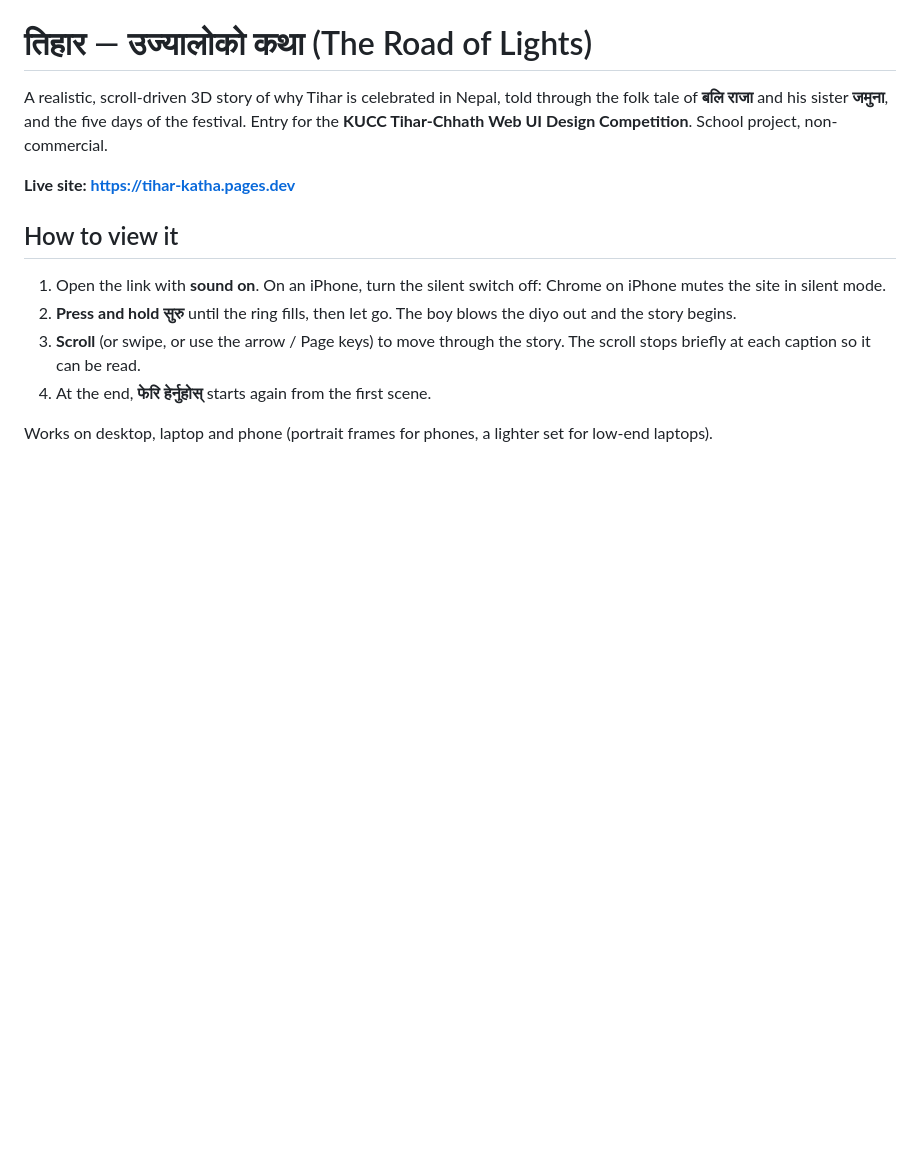
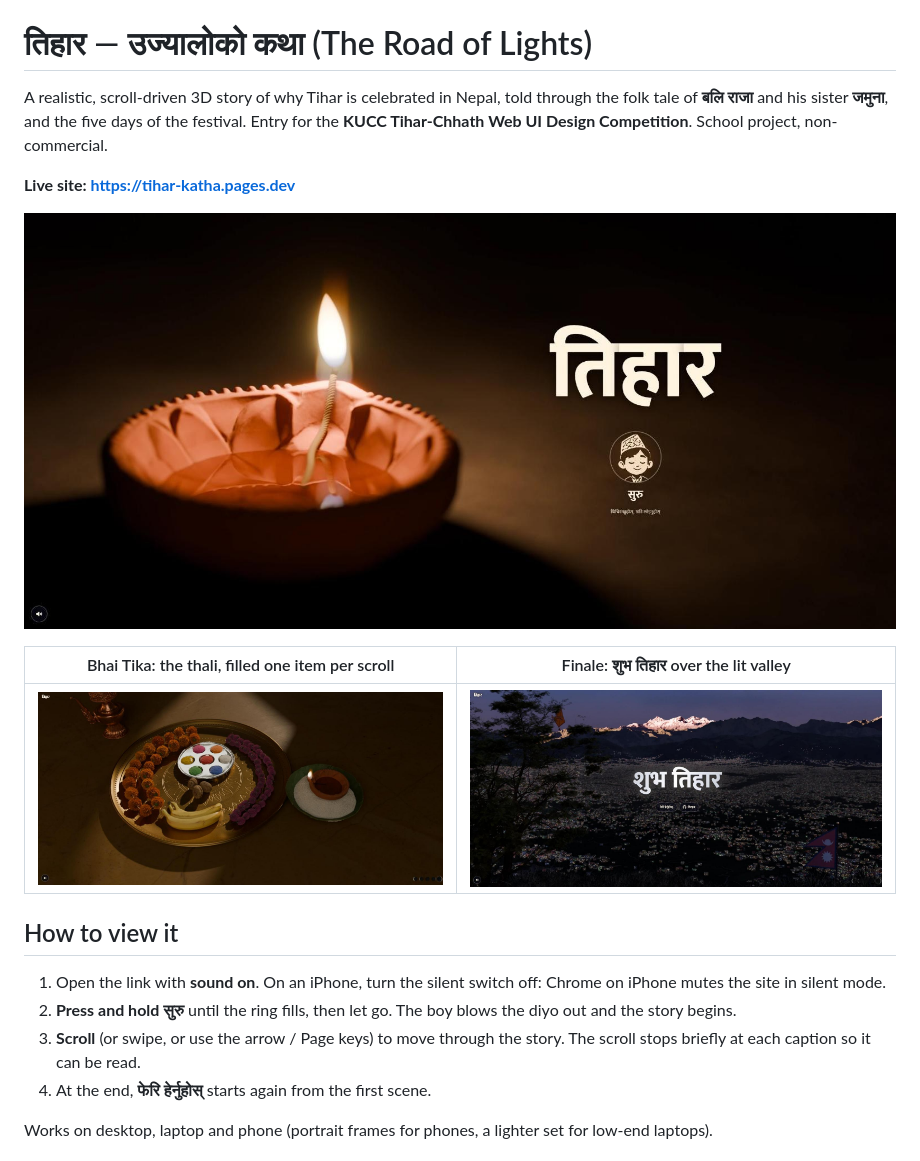
Before and after one commit to aashishdangal/tihar, a Markdown page: README.md, the part around the change. Drawn GitHub-style; pictures changed too: screenshots/01_enter.jpg (added), screenshots/02_bhaitika.jpg (added), screenshots/03_finale.jpg (added); blank space fills up the shorter version.

Commit message:
README: three screenshots of the live site
The enter gate, the Bhai Tika thali and the finale over the valley.

```diff
--- a/README.md
+++ b/README.md
@@ -5,6 +5,12 @@ the folk tale of **बलि राजा** and his sister **जमुना**,
 Entry for the **KUCC Tihar-Chhath Web UI Design Competition**. School project, non-commercial.
 
 **Live site: https://tihar-katha.pages.dev**
+
+![The enter gate: a clay diyo burning in the dark, the title तिहार and the सुरु control](screenshots/01_enter.jpg)
+
+| Bhai Tika: the thali, filled one item per scroll | Finale: शुभ तिहार over the lit valley |
+| --- | --- |
+| ![The Bhai Tika thali with seven-colour tika, marigold and makhamali garlands, and a diyo](screenshots/02_bhaitika.jpg) | ![The Kathmandu valley at evening lit with Tihar lights, the flag and a kite, शुभ तिहार](screenshots/03_finale.jpg) |
 
 ## How to view it
 
```
